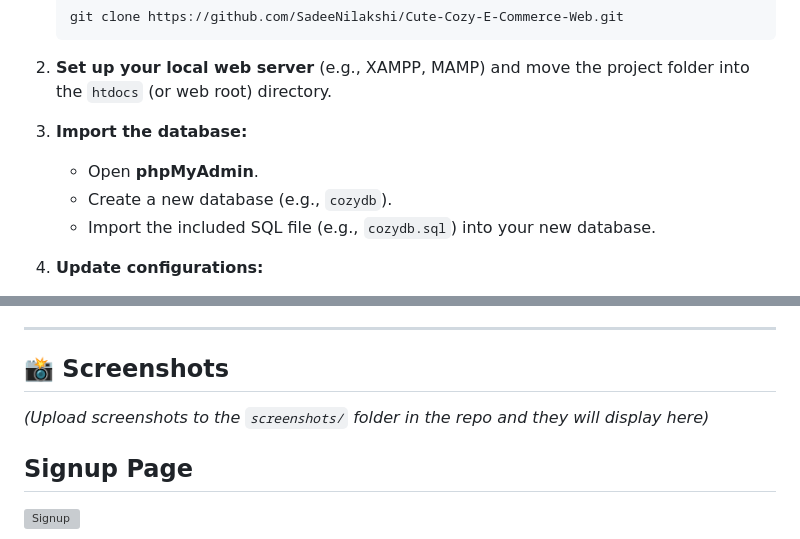
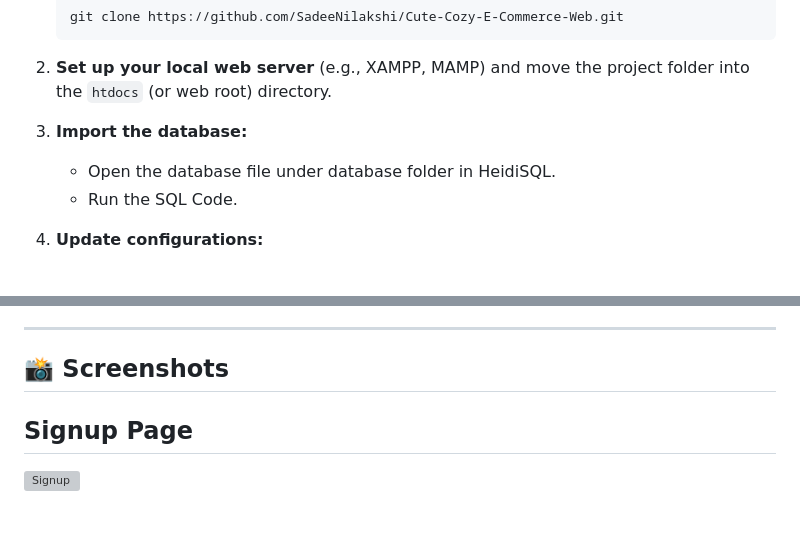
Before and after one commit to SadeeNilakshi/Cute-Cozy-E-Commerce-Web, a Markdown page: README.md, 2 parts joined by grey strips. Drawn GitHub-style; blank space fills up the shorter version; grey boxes are pictures that could not be loaded.

```diff
--- a/README.md
+++ b/README.md
@@ -36,9 +36,8 @@ This web application allows users to **buy and sell women’s fashion items**
 2. **Set up your local web server** (e.g., XAMPP, MAMP) and move the project folder into the `htdocs` (or web root) directory.
 
 3. **Import the database:**
-   - Open **phpMyAdmin**.
-   - Create a new database (e.g., `cozydb`).
-   - Import the included SQL file (e.g., `cozydb.sql`) into your new database.
+   - Open the database file under database folder in HeidiSQL.
+   - Run the SQL Code.
 
 4. **Update configurations:**
    - In your project’s config files, update:
@@ -62,8 +61,6 @@ This web application allows users to **buy and sell women’s fashion items**
 ---
 
 ## 📸 Screenshots
-
-*(Upload screenshots to the `screenshots/` folder in the repo and they will display here)*
 
 ## Signup Page
 
```
